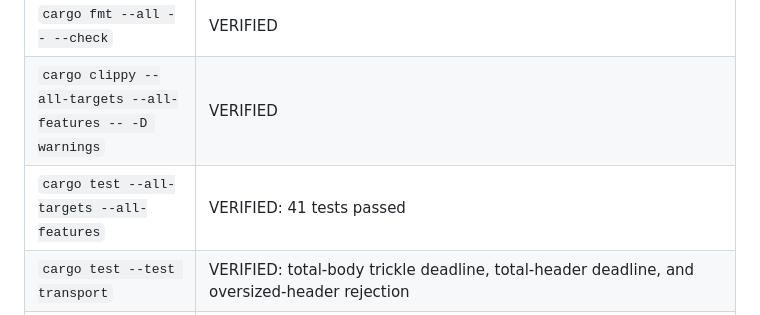
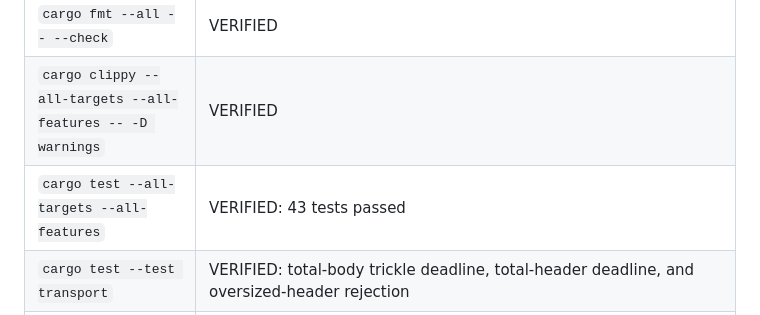
Before and after one commit to ajbt200128/possums, a Markdown page: docs/verification.md, the part around the change. Drawn GitHub-style.

Commit message:
docs: update verification test count

```diff
--- a/docs/verification.md
+++ b/docs/verification.md
@@ -30,7 +30,7 @@ Run on 2026-09-24, aarch64-darwin, with the pinned Rust 1.88.0 Nix shell:
 |---|---|
 | `cargo fmt --all -- --check` | VERIFIED |
 | `cargo clippy --all-targets --all-features -- -D warnings` | VERIFIED |
-| `cargo test --all-targets --all-features` | VERIFIED: 41 tests passed |
+| `cargo test --all-targets --all-features` | VERIFIED: 43 tests passed |
 | `cargo test --test transport` | VERIFIED: total-body trickle deadline, total-header deadline, and oversized-header rejection |
 | `cargo test --test inference --test accounting --test web` | VERIFIED: 25 tests passed, including chunked/absent/oversized/stalled upstream bodies, shared-memory response-lifetime admission, hostile render expansion, unconsumed response and post-render socket abandonment, panic, confirmation failure/retry, expiry/race, and reauthentication replay |
 | `npm run test:browser` | VERIFIED: real Chromium with JavaScript disabled completed login, recovery download, model selection, confirmation, and a second chat turn without remote requests |
```
